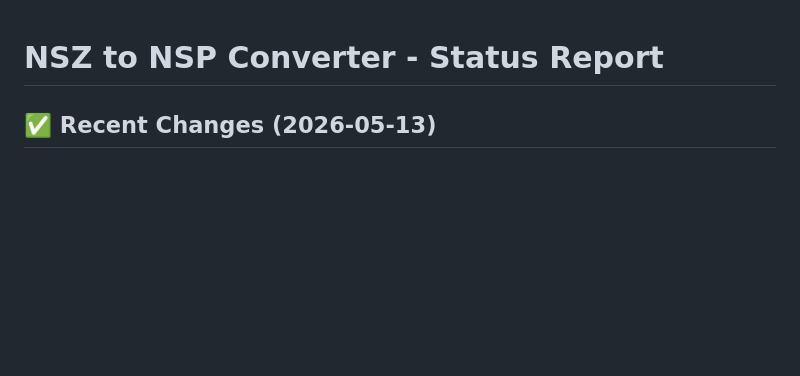
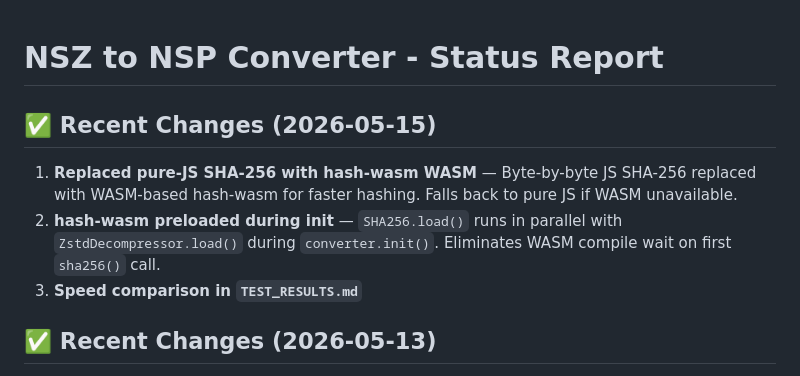
Before and after one commit to keks2293/nsz-js, a Markdown page: CHANGELOG.md, the part around the change. Drawn GitHub-style; blank space fills up the shorter version.

Commit message:
Add speed comparison results to TEST_RESULTS.md

```diff
--- a/CHANGELOG.md
+++ b/CHANGELOG.md
@@ -1,4 +1,10 @@
 # NSZ to NSP Converter - Status Report
+
+## ✅ Recent Changes (2026-05-15)
+
+1. **Replaced pure-JS SHA-256 with hash-wasm WASM** — Byte-by-byte JS SHA-256 replaced with WASM-based hash-wasm for faster hashing. Falls back to pure JS if WASM unavailable.
+2. **hash-wasm preloaded during init** — `SHA256.load()` runs in parallel with `ZstdDecompressor.load()` during `converter.init()`. Eliminates WASM compile wait on first `sha256()` call.
+3. **Speed comparison in `TEST_RESULTS.md`**
 
 ## ✅ Recent Changes (2026-05-13)
 
```
Also changed, not shown: TEST_RESULTS.md (added, +8 -0 lines).
